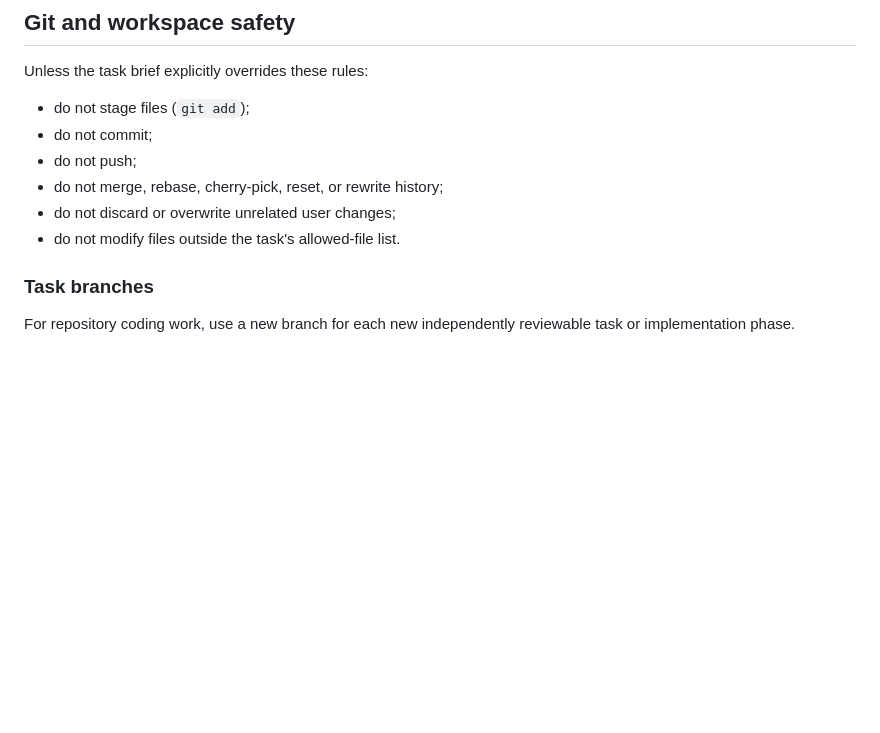
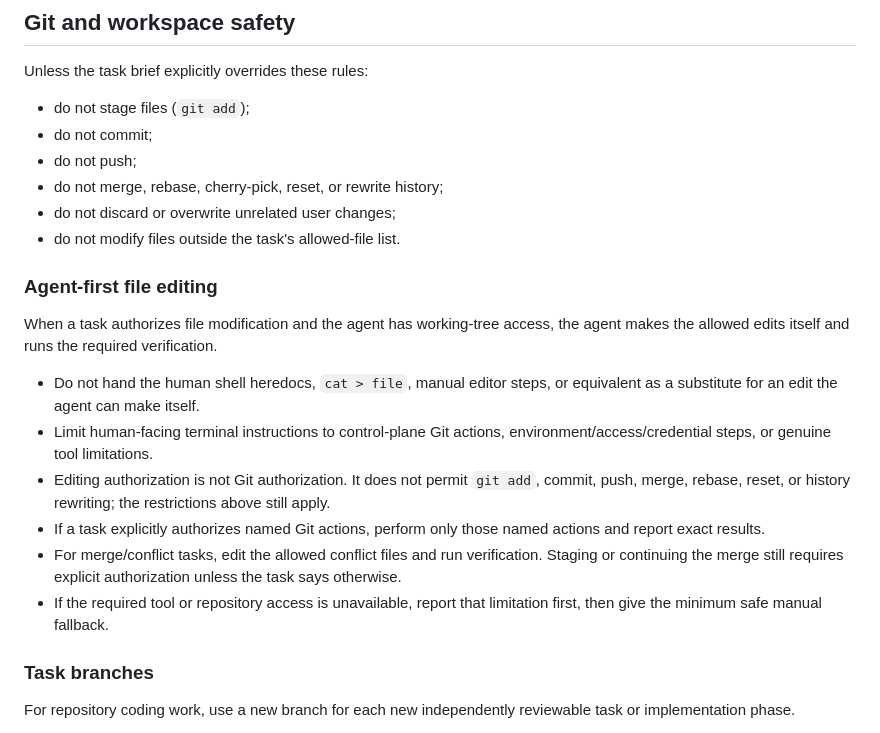
Before and after one commit to ppfp-03/applicable.ai_GenAI, a Markdown page: AGENTS.md, the part around the change. Rendered like a GitHub page; blank space fills up the shorter version.

Commit message:
Document agent-first repository editing workflow

```diff
--- a/AGENTS.md
+++ b/AGENTS.md
@@ -53,6 +53,17 @@ Unless the task brief explicitly overrides these rules:
 - do not merge, rebase, cherry-pick, reset, or rewrite history;
 - do not discard or overwrite unrelated user changes;
 - do not modify files outside the task's allowed-file list.
+
+### Agent-first file editing
+
+When a task authorizes file modification and the agent has working-tree access, the agent makes the allowed edits itself and runs the required verification.
+
+- Do not hand the human shell heredocs, `cat > file`, manual editor steps, or equivalent as a substitute for an edit the agent can make itself.
+- Limit human-facing terminal instructions to control-plane Git actions, environment/access/credential steps, or genuine tool limitations.
+- Editing authorization is not Git authorization. It does not permit `git add`, commit, push, merge, rebase, reset, or history rewriting; the restrictions above still apply.
+- If a task explicitly authorizes named Git actions, perform only those named actions and report exact results.
+- For merge/conflict tasks, edit the allowed conflict files and run verification. Staging or continuing the merge still requires explicit authorization unless the task says otherwise.
+- If the required tool or repository access is unavailable, report that limitation first, then give the minimum safe manual fallback.
 
 ### Task branches
 
```
